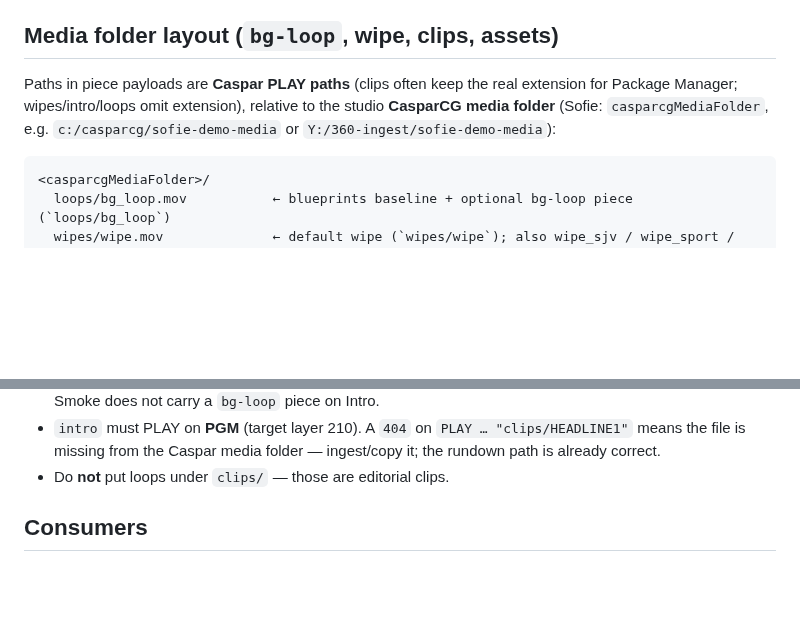
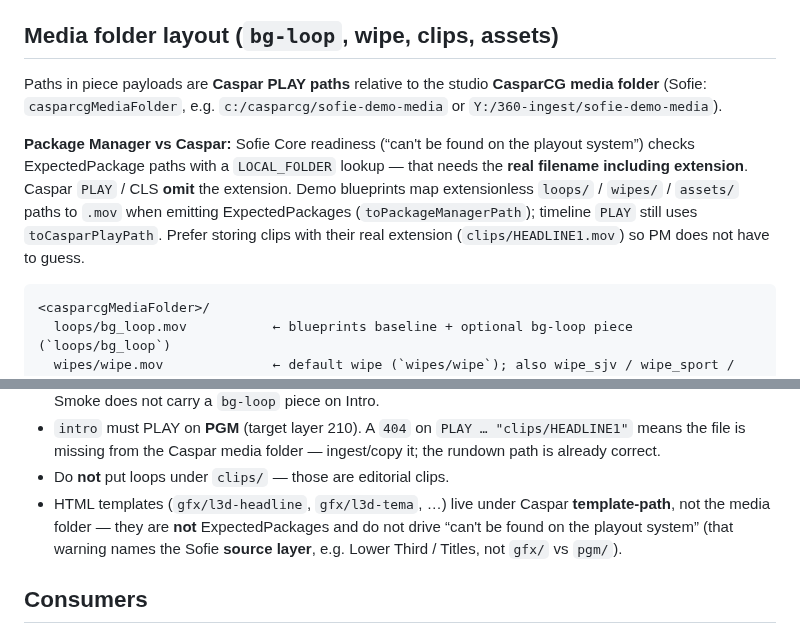
Before and after one commit to tojemoc/sofie, a Markdown page: assets/README.md, 2 parts joined by grey strips. Rendered like a GitHub page; blank space fills up the shorter version.

````diff
--- a/assets/README.md
+++ b/assets/README.md
@@ -33,10 +33,17 @@ use `wipes/wipe_sjv`, `wipes/wipe_sport`, `wipes/wipe_pocasie`). See
 
 ## Media folder layout (`bg-loop`, wipe, clips, assets)
 
-Paths in piece payloads are **Caspar PLAY paths** (clips often keep the real
-extension for Package Manager; wipes/intro/loops omit extension), relative to the
-studio **CasparCG media folder** (Sofie: `casparcgMediaFolder`, e.g.
-`c:/casparcg/sofie-demo-media` or `Y:/360-ingest/sofie-demo-media`):
+Paths in piece payloads are **Caspar PLAY paths** relative to the studio
+**CasparCG media folder** (Sofie: `casparcgMediaFolder`, e.g.
+`c:/casparcg/sofie-demo-media` or `Y:/360-ingest/sofie-demo-media`).
+
+**Package Manager vs Caspar:** Sofie Core readiness (“can't be found on the
+playout system”) checks ExpectedPackage paths with a `LOCAL_FOLDER` lookup —
+that needs the **real filename including extension**. Caspar `PLAY` / CLS
+**omit** the extension. Demo blueprints map extensionless `loops/` / `wipes/` /
+`assets/` paths to `.mov` when emitting ExpectedPackages (`toPackageManagerPath`);
+timeline `PLAY` still uses `toCasparPlayPath`. Prefer storing clips with their
+real extension (`clips/HEADLINE1.mov`) so PM does not have to guess.
 
 ```text
 <casparcgMediaFolder>/
@@ -61,6 +68,10 @@ studio **CasparCG media folder** (Sofie: `casparcgMediaFolder`, e.g.
   `PLAY … "clips/HEADLINE1"` means the file is missing from the Caspar
   media folder — ingest/copy it; the rundown path is already correct.
 - Do **not** put loops under `clips/` — those are editorial clips.
+- HTML templates (`gfx/l3d-headline`, `gfx/l3d-tema`, …) live under Caspar
+  **template-path**, not the media folder — they are **not** ExpectedPackages
+  and do not drive “can't be found on the playout system” (that warning names
+  the Sofie **source layer**, e.g. Lower Third / Titles, not `gfx/` vs `pgm/`).
 
 ## Consumers
 
````
Also changed, not shown: docs/integration/RE-READINESS-AND-PLAYOUT-UX.md (+20 -0 lines).
